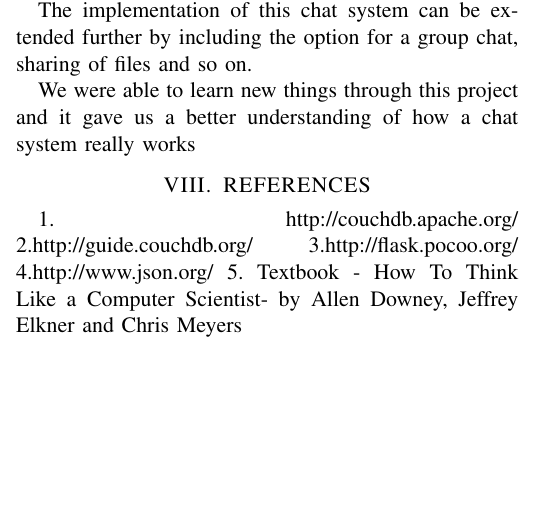
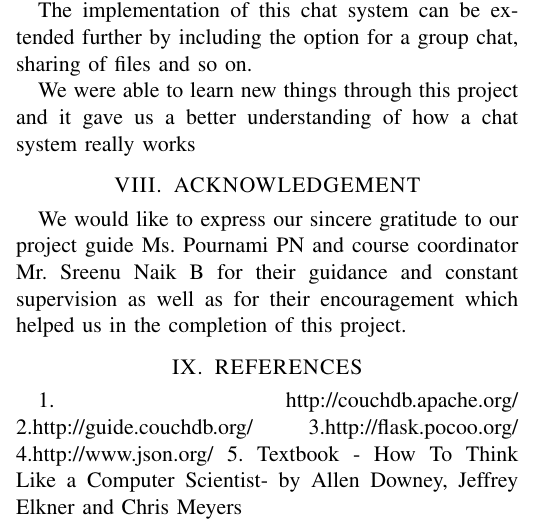
Before and after one commit to jaseemabid/fooChat, a LaTeX paper (docs/final report/mini report.tex): part of one column of page 3 of 3, cut so that both start at the same text, the shorter picture padded with empty space. Compiled offline with pdfLaTeX.

Commit message:
added acknowledgement

```diff
--- a/docs/final report/mini report.tex
+++ b/docs/final report/mini report.tex
@@ -11,17 +11,17 @@
 \date{\today}
 
 \author{
-	\IEEEauthorblockN{Jaseem Abid}
-	\IEEEauthorblockA{B090264CS \\ jaseemabid@gmail.com}
+        \IEEEauthorblockN{Gayathri PP}
+	\IEEEauthorblockA{B090412CS \\ pp.gayathri4u2@gmail.com }
 \and
 	\IEEEauthorblockN{Irene George}
 	\IEEEauthorblockA{B090234CS \\ plasid\_91@yahoo.co.in}
 \and
+	\IEEEauthorblockN{Jaseem Abid}
+	\IEEEauthorblockA{B090264CS \\ jaseemabid@gmail.com}
+\and
 	\IEEEauthorblockN{Jincy Abraham}
 	\IEEEauthorblockA{B090238CS \\ jincy.a@gmail.com }
-\and
-	\IEEEauthorblockN{Gayathri PP}
-	\IEEEauthorblockA{B090412CS \\ pp.gayathri4u2@gmail.com }
 }
 
 
@@ -202,6 +202,10 @@ This file specifies all the url for the functions defined in 'views.py' and also
 		We were able to learn new things through this project and it gave us a better understanding of how a chat system really works
 
 
+\section{ACKNOWLEDGEMENT}
+		We would like to express our sincere gratitude to our project guide Ms. Pournami PN and course coordinator Mr. Sreenu Naik B for their guidance and constant supervision as well as for their encouragement which helped us in the completion of this project.
+
+
 \section{REFERENCES}
 		1. http://couchdb.apache.org/
 		2.http://guide.couchdb.org/
```
